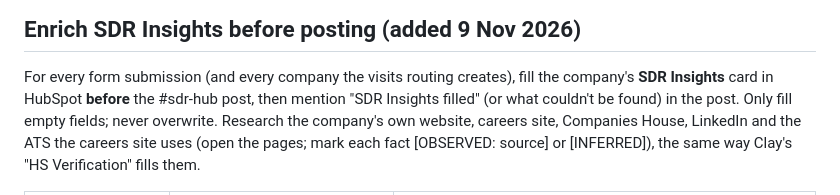
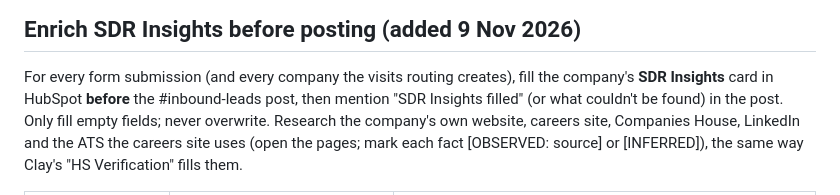
Before and after one commit to arushi0101/inploi-sdr-portal, a Markdown page: docs/inbound-visits-runbook.md, the part around the change. GitHub-like rendering.

Commit message:
Runbook wording

```diff
--- a/docs/inbound-visits-runbook.md
+++ b/docs/inbound-visits-runbook.md
@@ -53,7 +53,7 @@ Never overwrite an existing owner. Log every action (with the contact id) in `do
 
 ## Enrich SDR Insights before posting (added 9 Nov 2026)
 For every form submission (and every company the visits routing creates), fill the company's **SDR Insights** card in HubSpot
-**before** the #sdr-hub post, then mention "SDR Insights filled" (or what couldn't be found) in the post.
+**before** the #inbound-leads post, then mention "SDR Insights filled" (or what couldn't be found) in the post.
 Only fill empty fields; never overwrite. Research the company's own website, careers site, Companies House, LinkedIn and the ATS
 the careers site uses (open the pages; mark each fact [OBSERVED: source] or [INFERRED]), the same way Clay's "HS Verification" fills them.
 
```
